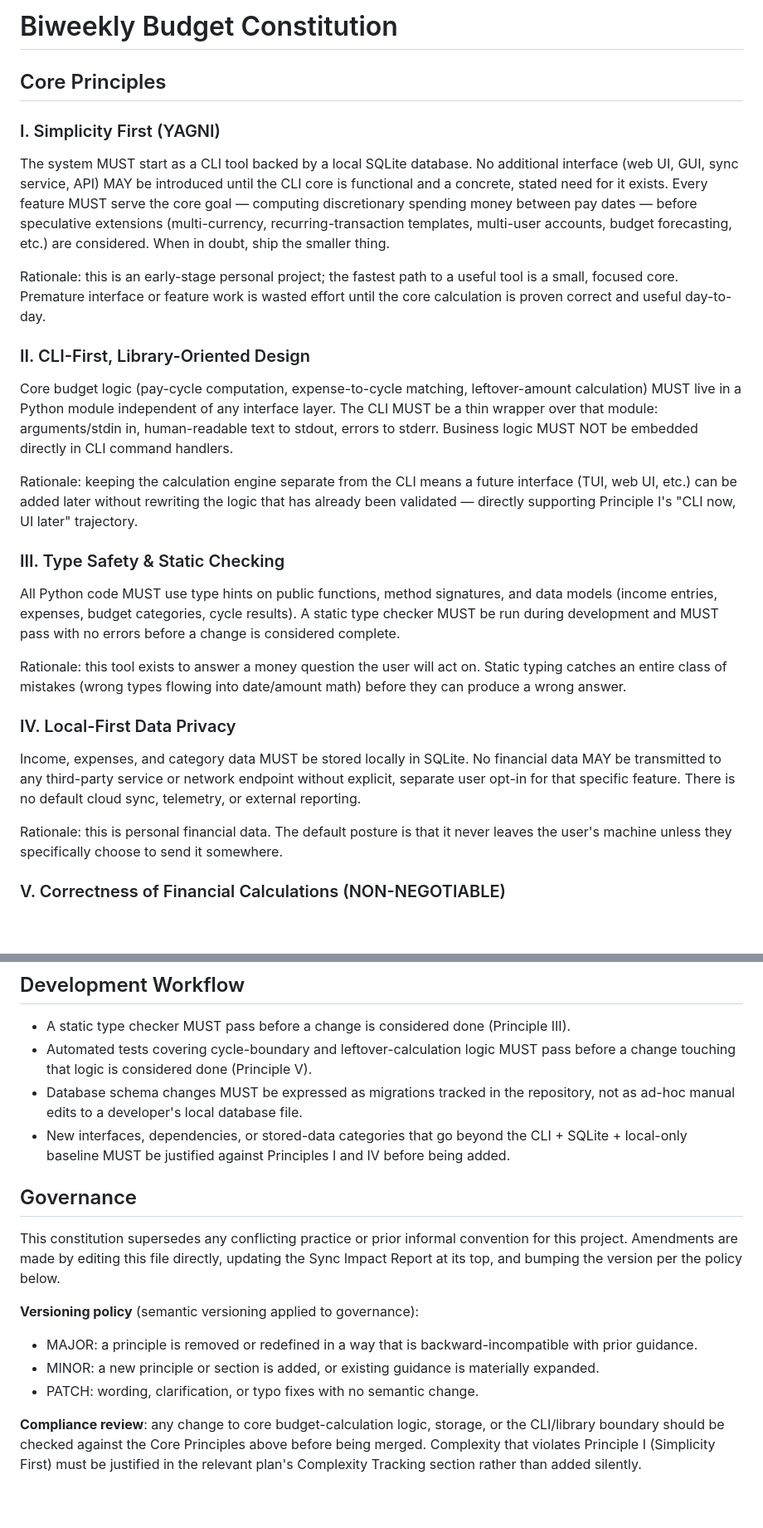
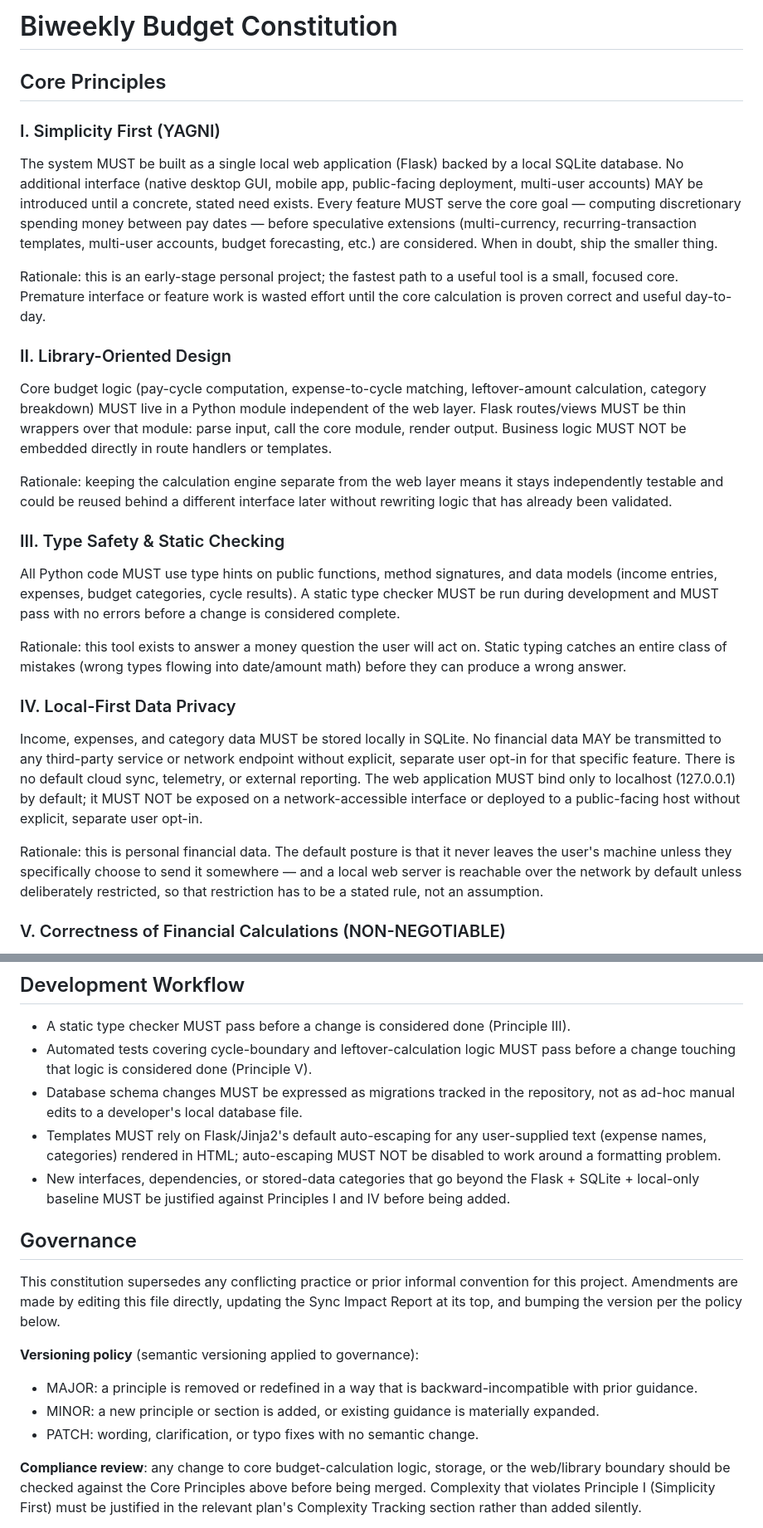
Before and after one commit to taylorbasso/biweekly-budget, a Markdown page: .specify/memory/constitution.md, 2 parts joined by grey strips. Shown at 83% size. Drawn GitHub-style; blank space fills up the shorter version.

Commit message:
Amend constitution to v2.0.0: switch baseline interface to Flask web app
Redefines Principle I from CLI-only to a local Flask web app, generalizes
Principle II away from CLI-specific framing, and adds an explicit
localhost-only binding rule to Principle IV now that the interface has
real network exposure surface.

Co-Authored-By: Claude Sonnet 5 <noreply@anthropic.com>

```diff
--- a/.specify/memory/constitution.md
+++ b/.specify/memory/constitution.md
@@ -1,24 +1,25 @@
 <!--
 Sync Impact Report
-Version change: (template, unratified) → 1.0.0
-Modified principles: n/a (initial ratification)
-Added sections:
-  - Core Principles: I. Simplicity First (YAGNI), II. CLI-First, Library-Oriented Design,
-    III. Type Safety & Static Checking, IV. Local-First Data Privacy,
-    V. Correctness of Financial Calculations (NON-NEGOTIABLE)
-  - Core Domain Rules
-  - Development Workflow
-  - Governance
-Removed sections: none (first fill of template placeholders)
+Version change: 1.0.0 → 2.0.0
+Modified principles:
+  - I. Simplicity First (YAGNI) — redefined interface baseline from "CLI tool" to
+    "local Flask web app"; backward-incompatible with prior CLI-only mandate
+  - II. CLI-First, Library-Oriented Design → II. Library-Oriented Design — dropped the
+    CLI-specific framing; the separation-of-concerns rule is generalized to any
+    interface layer
+  - IV. Local-First Data Privacy — added an explicit localhost-only binding rule now
+    that the interface is a web server with real network exposure surface
+Added sections: none
+Removed sections: none
 Templates requiring updates:
-  - .specify/templates/plan-template.md ✅ no changes needed (Constitution Check gate is
-    generic and reads principles at plan time)
-  - .specify/templates/spec-template.md ✅ no changes needed (generic, no
-    principle-specific hardcoding)
-  - .specify/templates/tasks-template.md ✅ no changes needed (generic, no
-    principle-specific hardcoding)
-  - .claude/skills/speckit-*/SKILL.md ✅ no agent-specific references found requiring
-    updates
+  - .specify/templates/plan-template.md ✅ no changes needed (Constitution Check gate
+    reads principles at plan time; still generic)
+  - .specify/templates/spec-template.md ✅ no changes needed
+  - .specify/templates/tasks-template.md ✅ no changes needed
+  - specs/001-pay-cycle-leftover/plan.md ⚠ pending — in progress in the same session,
+    being rewritten for Flask instead of CLI
+  - specs/001-pay-cycle-leftover/contracts/ ⚠ pending — CLI contract not yet written to
+    disk (edit was interrupted); will be replaced with a web-route contract
 Follow-up TODOs: none
 -->
 
@@ -29,27 +30,28 @@ between one paycheck and the next. -->
 ## Core Principles
 
 ### I. Simplicity First (YAGNI)
-The system MUST start as a CLI tool backed by a local SQLite database. No additional
-interface (web UI, GUI, sync service, API) MAY be introduced until the CLI core is
-functional and a concrete, stated need for it exists. Every feature MUST serve the core
-goal — computing discretionary spending money between pay dates — before speculative
-extensions (multi-currency, recurring-transaction templates, multi-user accounts, budget
-forecasting, etc.) are considered. When in doubt, ship the smaller thing.
+The system MUST be built as a single local web application (Flask) backed by a local
+SQLite database. No additional interface (native desktop GUI, mobile app, public-facing
+deployment, multi-user accounts) MAY be introduced until a concrete, stated need exists.
+Every feature MUST serve the core goal — computing discretionary spending money between
+pay dates — before speculative extensions (multi-currency, recurring-transaction
+templates, multi-user accounts, budget forecasting, etc.) are considered. When in doubt,
+ship the smaller thing.
 
 Rationale: this is an early-stage personal project; the fastest path to a useful tool is
 a small, focused core. Premature interface or feature work is wasted effort until the
 core calculation is proven correct and useful day-to-day.
 
-### II. CLI-First, Library-Oriented Design
+### II. Library-Oriented Design
 Core budget logic (pay-cycle computation, expense-to-cycle matching, leftover-amount
-calculation) MUST live in a Python module independent of any interface layer. The CLI
-MUST be a thin wrapper over that module: arguments/stdin in, human-readable text to
-stdout, errors to stderr. Business logic MUST NOT be embedded directly in CLI command
-handlers.
+calculation, category breakdown) MUST live in a Python module independent of the web
+layer. Flask routes/views MUST be thin wrappers over that module: parse input, call the
+core module, render output. Business logic MUST NOT be embedded directly in route
+handlers or templates.
 
-Rationale: keeping the calculation engine separate from the CLI means a future interface
-(TUI, web UI, etc.) can be added later without rewriting the logic that has already been
-validated — directly supporting Principle I's "CLI now, UI later" trajectory.
+Rationale: keeping the calculation engine separate from the web layer means it stays
+independently testable and could be reused behind a different interface later without
+rewriting logic that has already been validated.
 
 ### III. Type Safety & Static Checking
 All Python code MUST use type hints on public functions, method signatures, and data
@@ -65,10 +67,14 @@ before they can produce a wrong answer.
 Income, expenses, and category data MUST be stored locally in SQLite. No financial data
 MAY be transmitted to any third-party service or network endpoint without explicit,
 separate user opt-in for that specific feature. There is no default cloud sync, telemetry,
-or external reporting.
+or external reporting. The web application MUST bind only to localhost (127.0.0.1) by
+default; it MUST NOT be exposed on a network-accessible interface or deployed to a
+public-facing host without explicit, separate user opt-in.
 
 Rationale: this is personal financial data. The default posture is that it never leaves
-the user's machine unless they specifically choose to send it somewhere.
+the user's machine unless they specifically choose to send it somewhere — and a local web
+server is reachable over the network by default unless deliberately restricted, so that
+restriction has to be a stated rule, not an assumption.
 
 ### V. Correctness of Financial Calculations (NON-NEGOTIABLE)
 Any code that determines pay-cycle boundaries, matches an expense's due date to a cycle,
@@ -102,7 +108,10 @@ because the user will make spending decisions based on it.
   a change touching that logic is considered done (Principle V).
 - Database schema changes MUST be expressed as migrations tracked in the repository, not
   as ad-hoc manual edits to a developer's local database file.
-- New interfaces, dependencies, or stored-data categories that go beyond the CLI +
+- Templates MUST rely on Flask/Jinja2's default auto-escaping for any user-supplied text
+  (expense names, categories) rendered in HTML; auto-escaping MUST NOT be disabled to
+  work around a formatting problem.
+- New interfaces, dependencies, or stored-data categories that go beyond the Flask +
   SQLite + local-only baseline MUST be justified against Principles I and IV before being
   added.
 
@@ -119,7 +128,7 @@ Report at its top, and bumping the version per the policy below.
 - PATCH: wording, clarification, or typo fixes with no semantic change.
 
 **Compliance review**: any change to core budget-calculation logic, storage, or the
-CLI/library boundary should be checked against the Core Principles above before being
+web/library boundary should be checked against the Core Principles above before being
 merged. Complexity that violates Principle I (Simplicity First) must be justified in the
 relevant plan's Complexity Tracking section rather than added silently.
 
```
Also changed, not shown: other parts of .specify/memory/constitution.md (+1 -1 lines).
